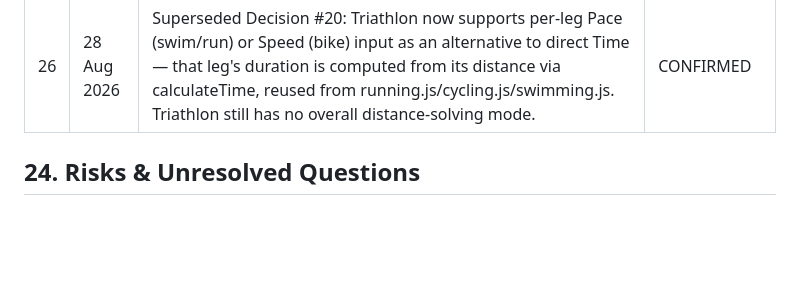
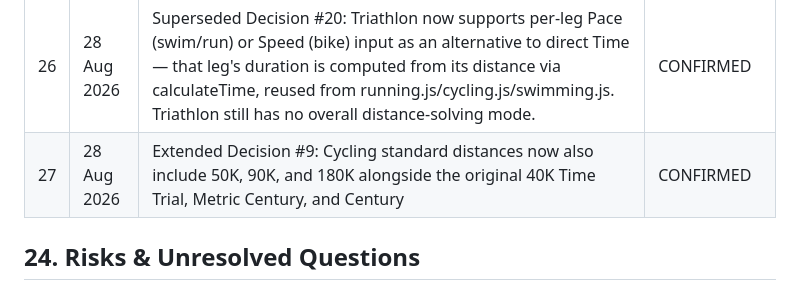
Before and after one commit to daleowen93-sys/cardio-pace-race-calculator, a Markdown page: PROJECT_BIBLE.md, the part around the change. GitHub-like rendering; blank space fills up the shorter version.

Commit message:
Update Project Bible: extended Cycling standard distances
Records the 50K/90K/180K addition as an amendment to Decision #9.

```diff
--- a/PROJECT_BIBLE.md
+++ b/PROJECT_BIBLE.md
@@ -333,6 +333,7 @@ Visual design direction, result interaction, Triathlon's solve-for model, and re
 | 24 | 28 Aug 2026 | Formal testing/QA pass (Section 19) complete: Jest suite (92 tests) covering all 5 logic modules; manual browser QA across all 4 calculators for mobile responsiveness, keyboard accessibility, error states, and dark mode. Found and fixed a gap: Running was missing the Section 13 extreme-value soft warning present in Cycling/Swimming — now added and covered by tests. | CONFIRMED |
 | 25 | 28 Aug 2026 | Superseded Decision #5: default units are now always metric on load, regardless of browser locale (locale-based auto-detection removed per user request) | CONFIRMED |
 | 26 | 28 Aug 2026 | Superseded Decision #20: Triathlon now supports per-leg Pace (swim/run) or Speed (bike) input as an alternative to direct Time — that leg's duration is computed from its distance via calculateTime, reused from running.js/cycling.js/swimming.js. Triathlon still has no overall distance-solving mode. | CONFIRMED |
+| 27 | 28 Aug 2026 | Extended Decision #9: Cycling standard distances now also include 50K, 90K, and 180K alongside the original 40K Time Trial, Metric Century, and Century | CONFIRMED |
 
 ## 24. Risks & Unresolved Questions
 **REQUIRES DECISION:**
```
